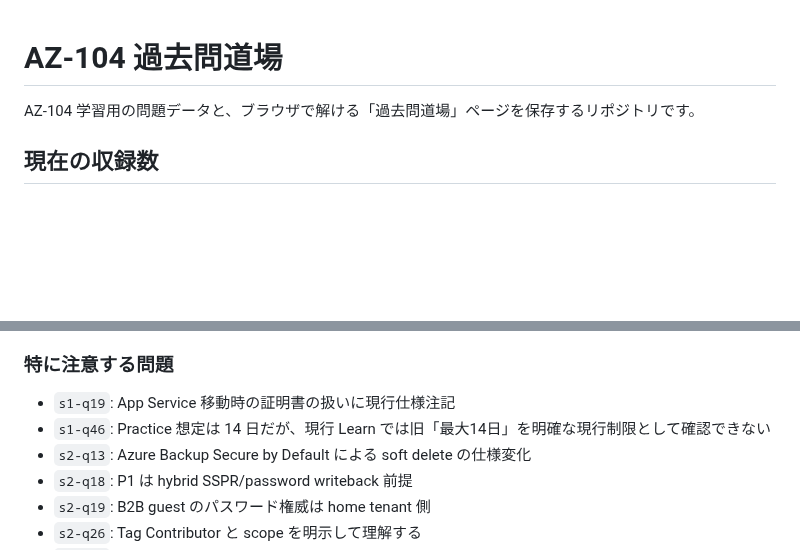
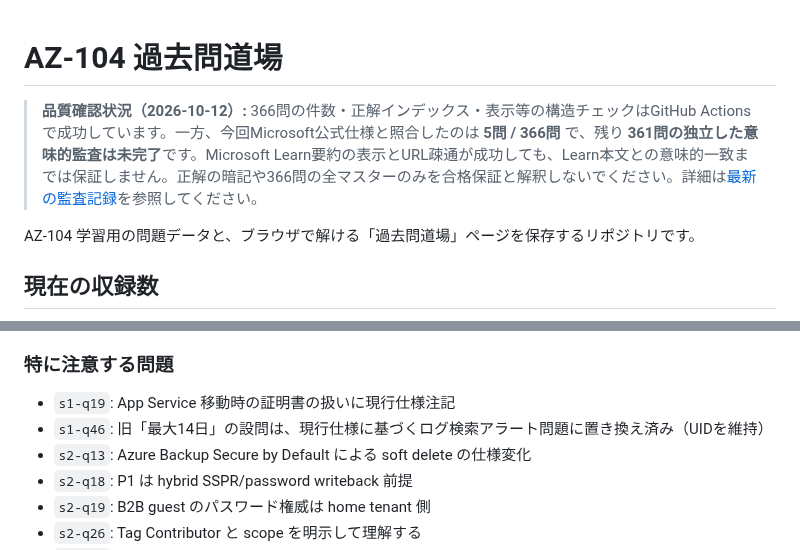
Before and after one commit to minetoshi/az104-kakomon-dojo, a Markdown page: README.md, 2 parts joined by grey strips. GitHub-like rendering; blank space fills up the shorter version.

Commit message:
docs: disclose limited independent semantic audit and correct obsolete question note

```diff
--- a/README.md
+++ b/README.md
@@ -1,4 +1,6 @@
 # AZ-104 過去問道場
+
+> **品質確認状況（2026-10-12）:** 366問の件数・正解インデックス・表示等の構造チェックはGitHub Actionsで成功しています。一方、今回Microsoft公式仕様と照合したのは **5問 / 366問** で、残り **361問の独立した意味的監査は未完了**です。Microsoft Learn要約の表示とURL疎通が成功しても、Learn本文との意味的一致までは保証しません。正解の暗記や366問の全マスターのみを合格保証と解釈しないでください。詳細は[最新の監査記録](audit/2026-10-12-followup-verified-status.md)を参照してください。
 
 AZ-104 学習用の問題データと、ブラウザで解ける「過去問道場」ページを保存するリポジトリです。
 
@@ -107,7 +109,7 @@ AZ-104 学習用の問題データと、ブラウザで解ける「過去問道
 
 ### 特に注意する問題
 - `s1-q19`: App Service 移動時の証明書の扱いに現行仕様注記
-- `s1-q46`: Practice 想定は 14 日だが、現行 Learn では旧「最大14日」を明確な現行制限として確認できない
+- `s1-q46`: 旧「最大14日」の設問は、現行仕様に基づくログ検索アラート問題に置き換え済み（UIDを維持）
 - `s2-q13`: Azure Backup Secure by Default による soft delete の仕様変化
 - `s2-q18`: P1 は hybrid SSPR/password writeback 前提
 - `s2-q19`: B2B guest のパスワード権威は home tenant 側
```
